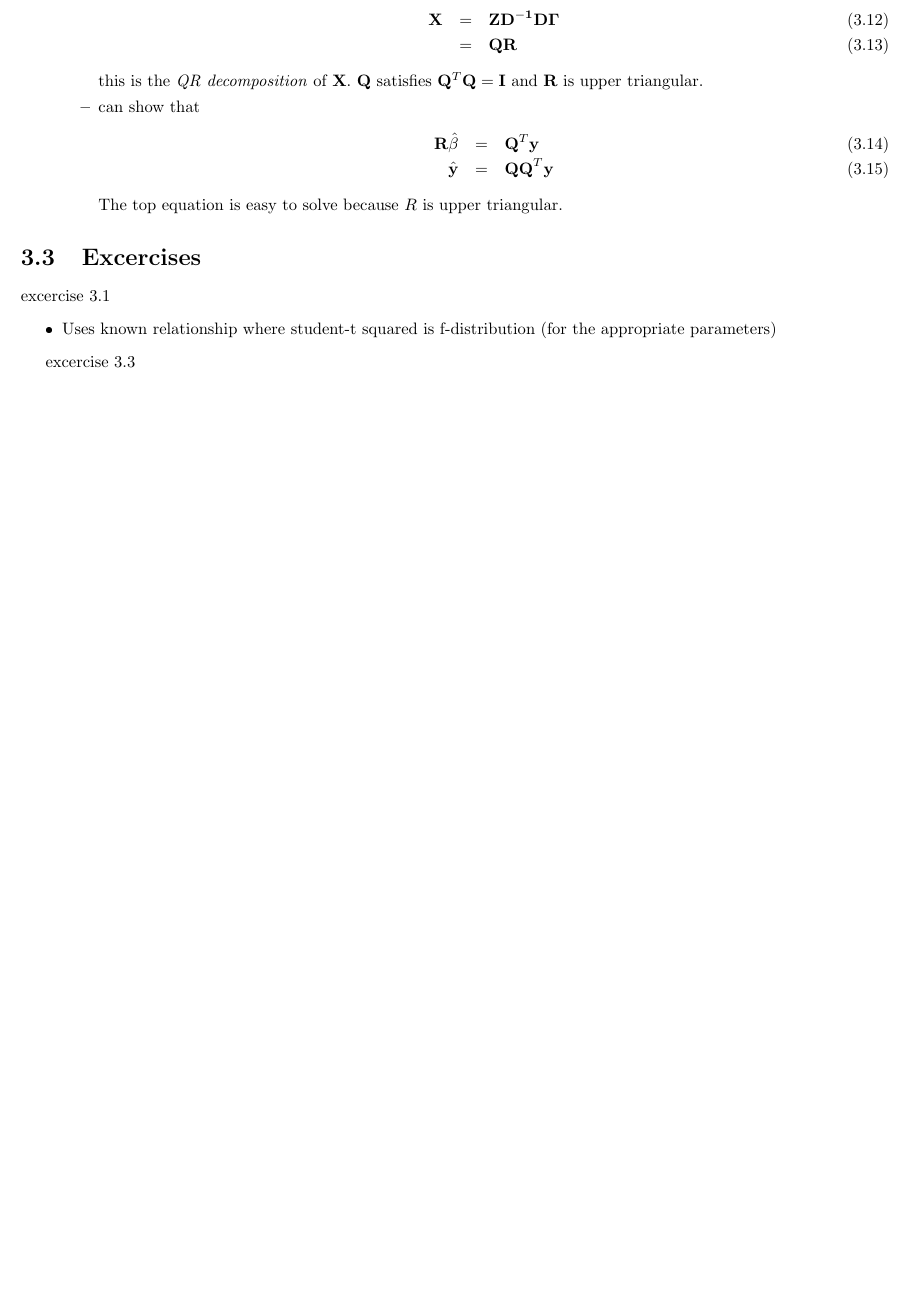
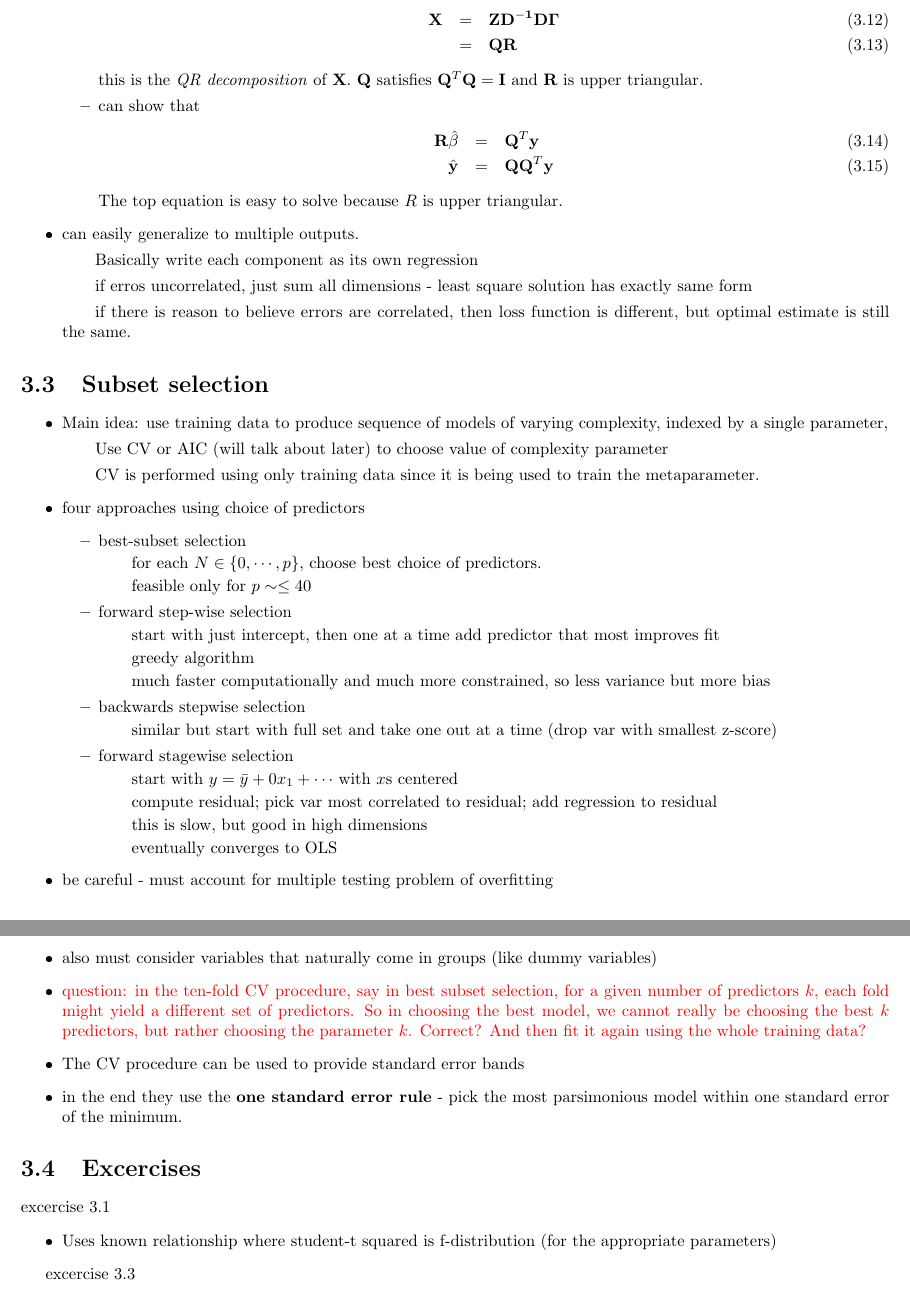
Before and after one commit to lsuazo/ESL, a LaTeX thesis (notes/ESL.tex): part of page 14 of 15 before the commit and two parts of pages 14 and 15 of 15 after it, the two joined at a grey line, cut so that both start at the same text, the shorter picture padded with empty space. The pictures show the PDF file notes/ESL.pdf that the author committed with the source.

Commit message:
more notes, code, and some lit

```diff
--- a/notes/ESL.tex
+++ b/notes/ESL.tex
@@ -471,7 +494,41 @@ Now on to the main ideas in chapter
 	The top equation is easy to solve because $R$ is upper triangular.
 
      \end{itemize}
+   \item can easily generalize to multiple outputs.
+     \subitem Basically write each component as its own regression
+     \subitem if erros uncorrelated, just sum all dimensions - least square solution has exactly same form
+     \subitem if there is reason to believe errors are correlated, then loss function is different, but optimal estimate is still the same.
 \end{itemize}
+
+\section{Subset selection}
+\begin{itemize}
+  \item Main idea: use training data to produce sequence of models of varying complexity, indexed by a single parameter,
+    \subitem Use CV or AIC (will talk about later) to choose value of complexity parameter
+    \subitem CV is performed using only training data since it is being used to train the metaparameter.
+  \item four approaches using choice of predictors
+    \begin{itemize}
+      \item best-subset selection
+	\subitem for each $N \in \{ 0, \cdots, p\}$, choose best choice of predictors.
+      \subitem feasible only for $p \sim\leq 40$
+      \item forward step-wise selection
+	\subitem start with just intercept, then one at a time add predictor that most improves fit
+	\subitem greedy algorithm
+	\subitem much faster computationally and much more constrained, so less variance but more bias
+      \item backwards stepwise selection
+	\subitem similar but start with full set and take one out at a time (drop var with smallest z-score)
+      \item forward stagewise selection
+	\subitem start with $ y = \yb + 0x_1 + \cdots $ with $x$s centered
+	\subitem compute residual; pick var most correlated to residual; add regression to residual
+	\subitem this is slow, but good in high dimensions
+	\subitem eventually converges to OLS
+    \end{itemize}
+  \item be careful - must account for multiple testing problem of overfitting
+  \item also must consider variables that naturally come in groups (like dummy variables)
+  \item {\red question: in the ten-fold CV procedure, say in best subset selection, for a given number of predictors $k$, each fold might yield a different set of predictors. So in choosing the best model, we cannot really be choosing the best $k$ predictors, but rather choosing the parameter $k$. Correct? And then fit it again using the whole training data?}
+  \item The CV procedure can be used to provide standard error bands
+  \item in the end they use the  {\bf one standard error rule} - pick the most parsimonious model within one standard error of the minimum.
+\end{itemize}
+
 
 \section{Excercises}
 
```
Also changed, not shown: literature/1982_Mandel_UseOfSVDInRegressionAnalysis.pdf (added), notes/ESL.pdf, notes/ESL.tex (25 more changed lines), 3 other files.
